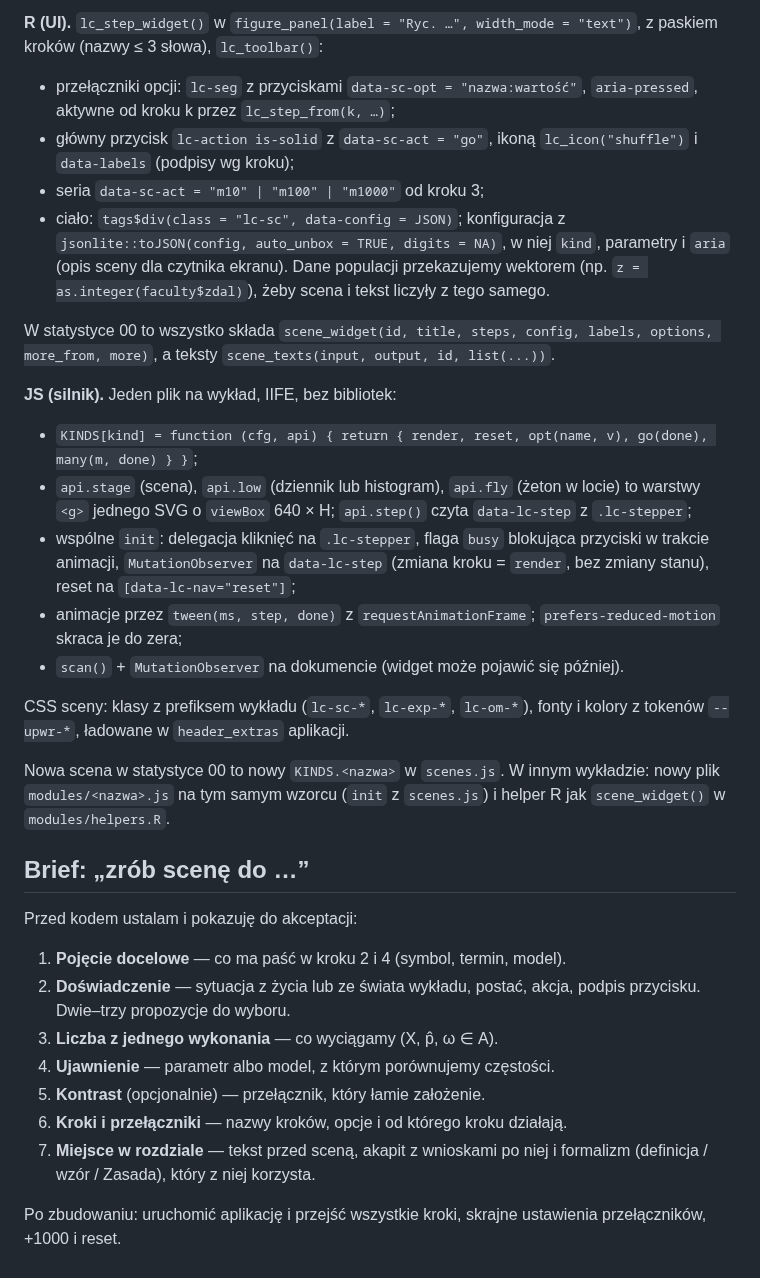
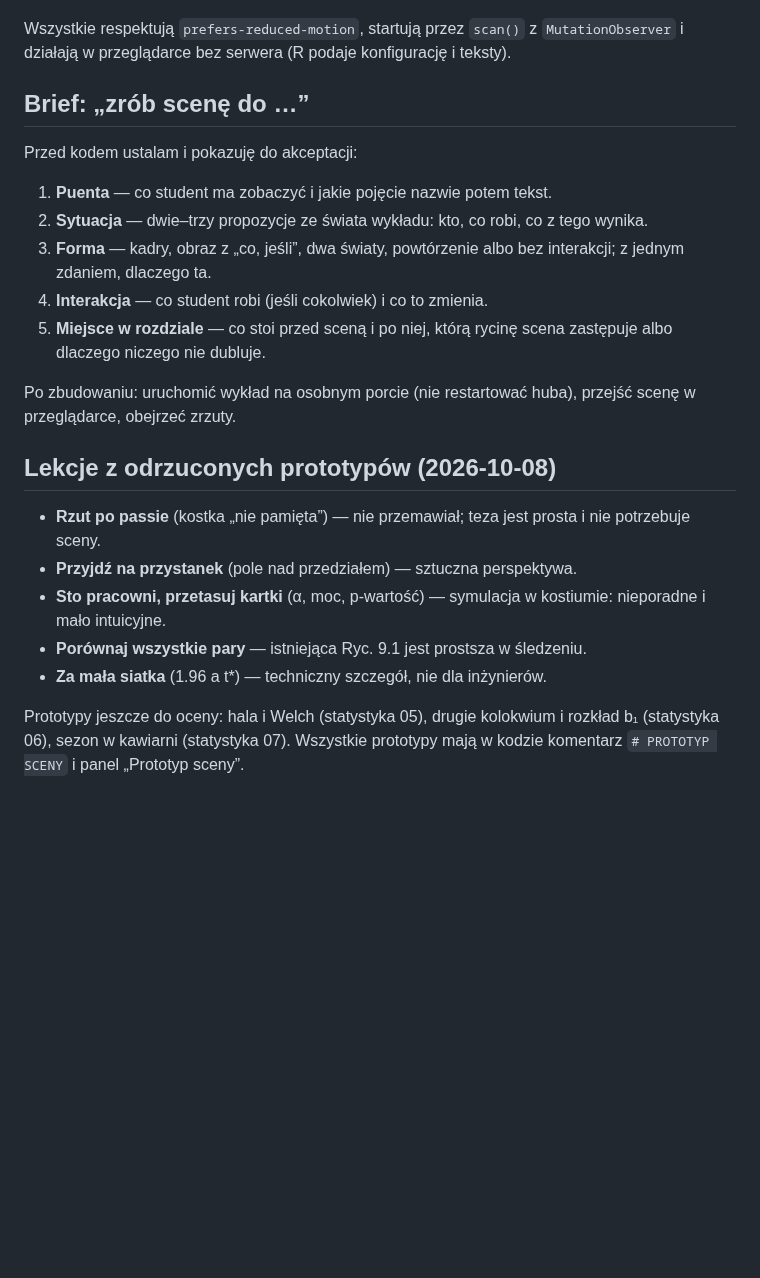
Before and after one commit to TheMacSquared/interaktywne-wyklady, a Markdown page: SCENY.md, the part around one of its changes. GitHub-like rendering; blank space fills up the shorter version.

```diff
--- a/SCENY.md
+++ b/SCENY.md
@@ -118,58 +101,34 @@ i teksty kroków.
 
-**R (UI).** `lc_step_widget()` w `figure_panel(label = "Ryc. …", width_mode =
-"text")`, z paskiem kroków (nazwy ≤ 3 słowa), `lc_toolbar()`:
-
-- przełączniki opcji: `lc-seg` z przyciskami `data-sc-opt = "nazwa:wartość"`,
-  `aria-pressed`, aktywne od kroku k przez `lc_step_from(k, …)`;
-- główny przycisk `lc-action is-solid` z `data-sc-act = "go"`, ikoną
-  `lc_icon("shuffle")` i `data-labels` (podpisy wg kroku);
-- seria `data-sc-act = "m10" | "m100" | "m1000"` od kroku 3;
-- ciało: `tags$div(class = "lc-sc", data-config = JSON)`; konfiguracja
-  z `jsonlite::toJSON(config, auto_unbox = TRUE, digits = NA)`, w niej `kind`,
-  parametry i `aria` (opis sceny dla czytnika ekranu). Dane populacji
-  przekazujemy wektorem (np. `z = as.integer(faculty$zdal)`), żeby scena
-  i tekst liczyły z tego samego.
-
-W statystyce 00 to wszystko składa `scene_widget(id, title, steps, config,
-labels, options, more_from, more)`, a teksty `scene_texts(input, output, id,
-list(...))`.
-
-**JS (silnik).** Jeden plik na wykład, IIFE, bez bibliotek:
-
-- `KINDS[kind] = function (cfg, api) { return { render, reset, opt(name, v),
-  go(done), many(m, done) } }`;
-- `api.stage` (scena), `api.low` (dziennik lub histogram), `api.fly` (żeton
-  w locie) to warstwy `<g>` jednego SVG o `viewBox` 640 × H;
-  `api.step()` czyta `data-lc-step` z `.lc-stepper`;
-- wspólne `init`: delegacja kliknięć na `.lc-stepper`, flaga `busy`
-  blokująca przyciski w trakcie animacji, `MutationObserver` na
-  `data-lc-step` (zmiana kroku = `render`, bez zmiany stanu), reset na
-  `[data-lc-nav="reset"]`;
-- animacje przez `tween(ms, step, done)` z `requestAnimationFrame`;
-  `prefers-reduced-motion` skraca je do zera;
-- `scan()` + `MutationObserver` na dokumencie (widget może pojawić się
-  później).
-
-CSS sceny: klasy z prefiksem wykładu (`lc-sc-*`, `lc-exp-*`, `lc-om-*`),
-fonty i kolory z tokenów `--upwr-*`, ładowane w `header_extras` aplikacji.
-
-Nowa scena w statystyce 00 to nowy `KINDS.<nazwa>` w `scenes.js`. W innym
-wykładzie: nowy plik `modules/<nazwa>.js` na tym samym wzorcu (`init`
-z `scenes.js`) i helper R jak `scene_widget()` w `modules/helpers.R`.
+Wszystkie respektują `prefers-reduced-motion`, startują przez `scan()`
+z `MutationObserver` i działają w przeglądarce bez serwera (R podaje
+konfigurację i teksty).
 
 ## Brief: „zrób scenę do …”
 
 Przed kodem ustalam i pokazuję do akceptacji:
 
-1. **Pojęcie docelowe** — co ma paść w kroku 2 i 4 (symbol, termin, model).
-2. **Doświadczenie** — sytuacja z życia lub ze świata wykładu, postać, akcja,
-   podpis przycisku. Dwie–trzy propozycje do wyboru.
-3. **Liczba z jednego wykonania** — co wyciągamy (X, p̂, ω ∈ A).
-4. **Ujawnienie** — parametr albo model, z którym porównujemy częstości.
-5. **Kontrast** (opcjonalnie) — przełącznik, który łamie założenie.
-6. **Kroki i przełączniki** — nazwy kroków, opcje i od którego kroku działają.
-7. **Miejsce w rozdziale** — tekst przed sceną, akapit z wnioskami po niej
-   i formalizm (definicja / wzór / Zasada), który z niej korzysta.
+1. **Puenta** — co student ma zobaczyć i jakie pojęcie nazwie potem tekst.
+2. **Sytuacja** — dwie–trzy propozycje ze świata wykładu: kto, co robi, co
+   z tego wynika.
+3. **Forma** — kadry, obraz z „co, jeśli”, dwa światy, powtórzenie albo bez
+   interakcji; z jednym zdaniem, dlaczego ta.
+4. **Interakcja** — co student robi (jeśli cokolwiek) i co to zmienia.
+5. **Miejsce w rozdziale** — co stoi przed sceną i po niej, którą rycinę
+   scena zastępuje albo dlaczego niczego nie dubluje.
 
-Po zbudowaniu: uruchomić aplikację i przejść wszystkie kroki, skrajne
-ustawienia przełączników, +1000 i reset.
+Po zbudowaniu: uruchomić wykład na osobnym porcie (nie restartować huba),
+przejść scenę w przeglądarce, obejrzeć zrzuty.
+
+## Lekcje z odrzuconych prototypów (2026-10-08)
+
+- **Rzut po passie** (kostka „nie pamięta”) — nie przemawiał; teza jest prosta
+  i nie potrzebuje sceny.
+- **Przyjdź na przystanek** (pole nad przedziałem) — sztuczna perspektywa.
+- **Sto pracowni, przetasuj kartki** (α, moc, p-wartość) — symulacja
+  w kostiumie: nieporadne i mało intuicyjne.
+- **Porównaj wszystkie pary** — istniejąca Ryc. 9.1 jest prostsza w śledzeniu.
+- **Za mała siatka** (1.96 a t*) — techniczny szczegół, nie dla inżynierów.
+
+Prototypy jeszcze do oceny: hala i Welch (statystyka 05), drugie kolokwium
+i rozkład b₁ (statystyka 06), sezon w kawiarni (statystyka 07). Wszystkie
+prototypy mają w kodzie komentarz `# PROTOTYP SCENY` i panel „Prototyp sceny”.
```
Also changed, not shown: other parts of SCENY.md (+84 -101 lines), AGENTS.md (+4 -4 lines).
